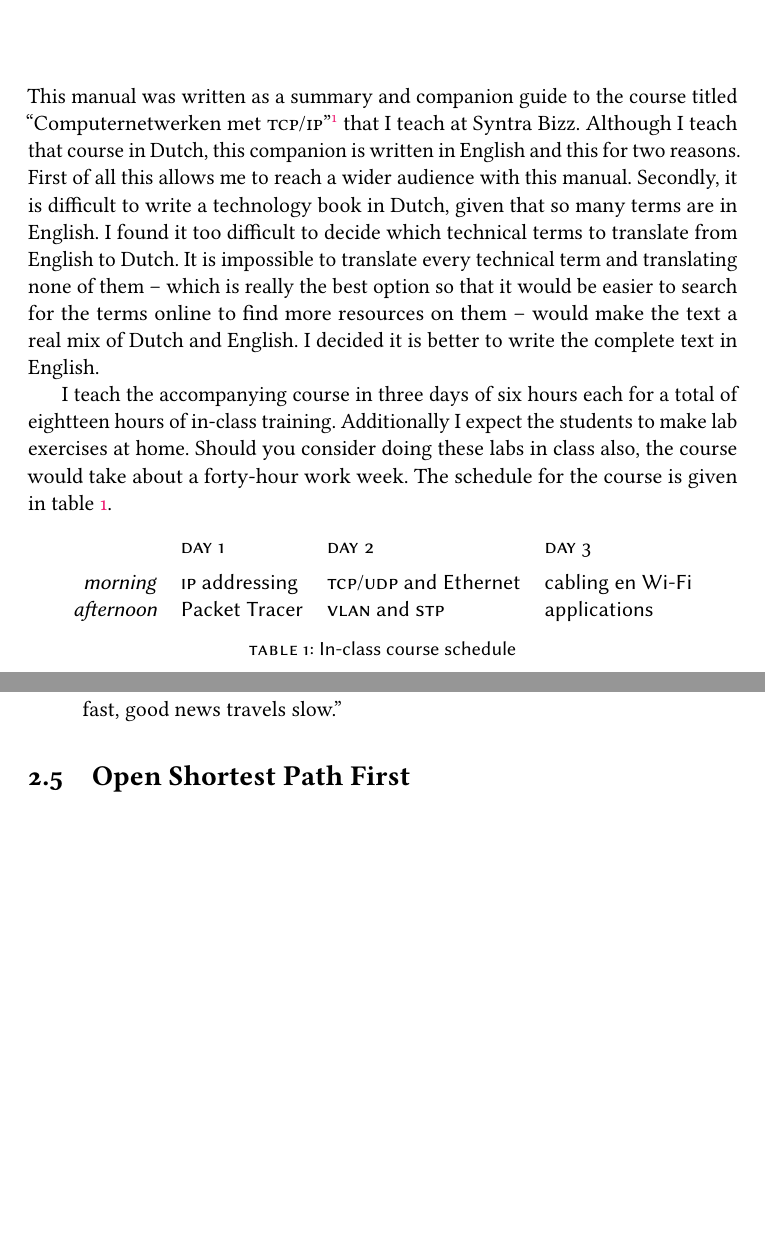
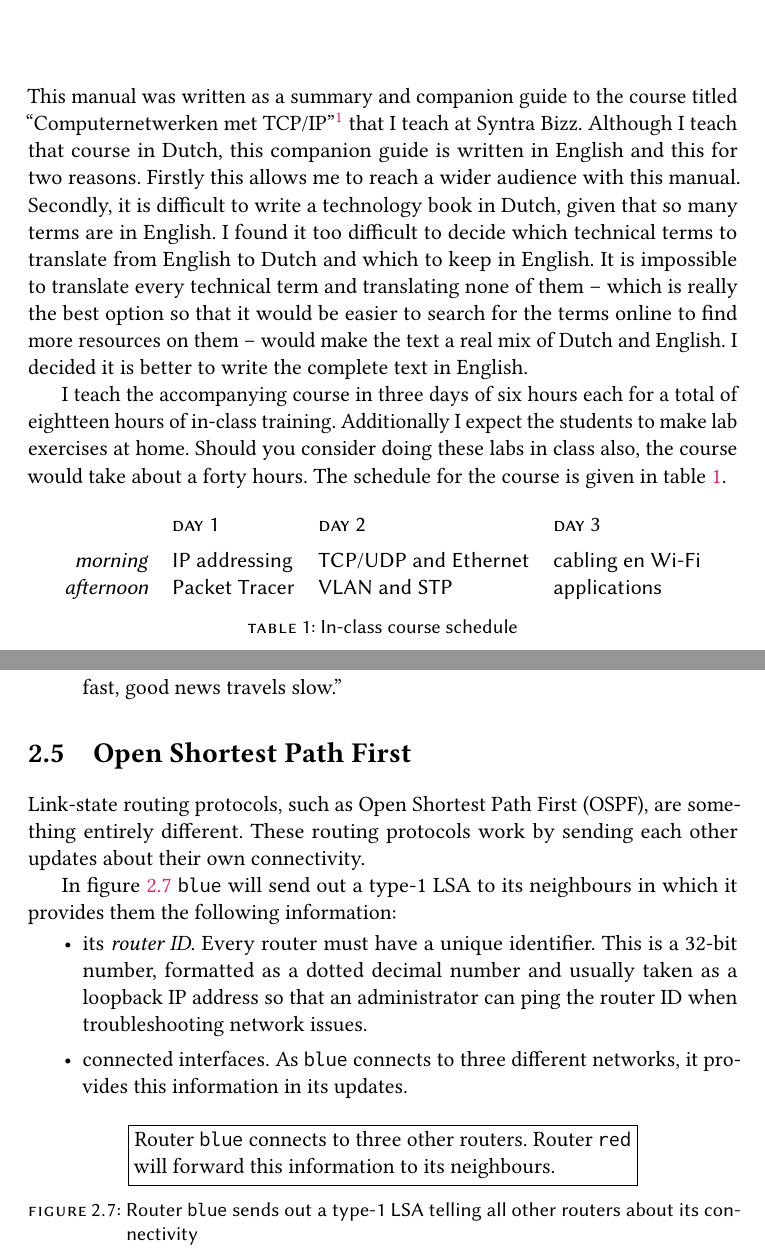
Before and after one commit to tommarcoen/computernetwerken, a LaTeX book (book.tex, which reads chapters/00-preface.tex, chapters/02-routing.tex, tex/fonts.tex): two parts of pages 5 and 39 of 57, joined at a grey line, cut so that both start at the same text, the shorter picture padded with empty space. Compiled offline with pdfLaTeX.

Commit message:
something

```diff
--- a/book.tex
+++ b/book.tex
@@ -17,6 +17,12 @@
 %\usepackage{glossaries}
 %\makeglossaries
 
+%\makeatletter
+%\AtBeginDocument{\def\libertine@figurealign{}\libertineOsF}
+%\newcommand\libertineTabular{\def\libertine@figurealign{T}\libertineLF}
+%\makeatother
+\def\abbr{}
+
 
 \begin{document}
 \include{tex/titlepages}
--- a/chapters/00-preface.tex
+++ b/chapters/00-preface.tex
@@ -1,16 +1,16 @@
 \chapter{Preface}
 
 This manual was written as a summary and companion guide to the course titled ``Computernetwerken met \abbr{TCP}/\abbr{IP}''\footnote{This title translates to \emph{Computer networks with} \abbr{TCP}/\abbr{IP}.} that I teach at Syntra Bizz.
-Although I teach that course in Dutch, this companion is written in English and this for two reasons.
-First of all this allows me to reach a wider audience with this manual.
+Although I teach that course in Dutch, this companion guide is written in English and this for two reasons.
+Firstly this allows me to reach a wider audience with this manual.
 Secondly, it is difficult to write a technology book in Dutch, given that so many terms are in English.
-I found it too difficult to decide which technical terms to translate from English to Dutch.
+I found it too difficult to decide which technical terms to translate from English to Dutch and which to keep in English.
 It is impossible to translate every technical term and translating none of them -- which is really the best option so that it would be easier to search for the terms online to find more resources on them -- would make the text a real mix of Dutch and English.
 I decided it is better to write the complete text in English.
 
 I teach the accompanying course in three days of six hours each for a total of eightteen hours of in-class training.
 Additionally I expect the students to make lab exercises at home.
-Should you consider doing these labs in class also, the course would take about a forty-hour work week.
+Should you consider doing these labs in class also, the course would take about a forty hours.
 The schedule for the course is given in \vref{tab:course-schedule}.
 
 \begin{table}
--- a/chapters/02-routing.tex
+++ b/chapters/02-routing.tex
@@ -230,5 +230,29 @@ This can be stated as ``bad news travels fast, good news travels slow.''
 \section{Open Shortest Path First}
 \label{sec:ospf}
 
+Link-state routing protocols, such as Open Shortest Path First (OSPF), are something entirely different.
+These routing protocols work by sending each other updates about their own connectivity.
+
+In \cref{fig:routing-ospf-lsa-1} \hostname{blue} will send out a type-1 LSA to its neighbours in which it provides them the following information:
+\begin{itemize}
+\item
+   its \emph{router ID}.
+   Every router must have a unique identifier.
+   This is a 32-bit number, formatted as a dotted decimal number and usually taken as a loopback \abbr{IP} address so that an administrator can ping the router ID when troubleshooting network issues.
+\item
+   connected interfaces.
+   As \hostname{blue} connects to three different networks, it provides this information in its updates.
+\end{itemize}
+
+\begin{figure}
+   \centering
+   \fbox{\parbox{.7\textwidth}{
+      Router \hostname{blue} connects to three other routers.
+      Router \hostname{red} will forward this information to its neighbours.
+   }}
+   \caption{Router \hostname{blue} sends out a type-1 \abbr{LSA} telling all other routers about its connectivity}
+   \label{fig:routing-ospf-lsa-1}
+\end{figure}
+
 \section{Border Gateway Protocol}
 \label{sec:bgp}
--- a/tex/fonts.tex
+++ b/tex/fonts.tex
@@ -1,6 +1,6 @@
 \usepackage[T1]{fontenc}
 \usepackage{libertine}
-\useosf
+%\useosf
 \usepackage{microtype}
 
 \usepackage{textcomp}
```
Also changed, not shown: chapters/ip-adressen.tex (+2 -0 lines), chapters/00-preface.tex (2 more changed lines), chapters/02-routing.tex (2 more changed lines).
